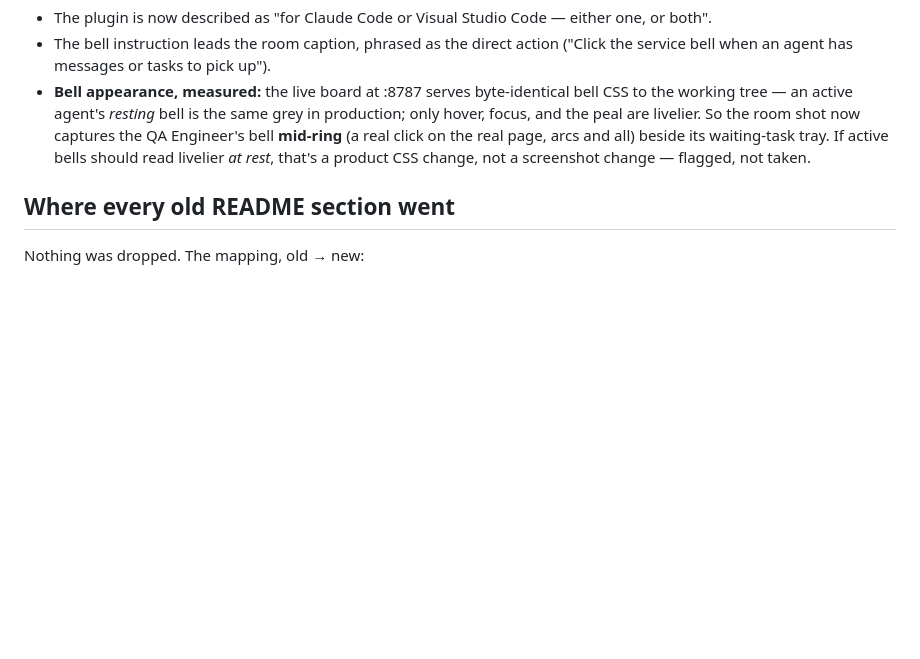
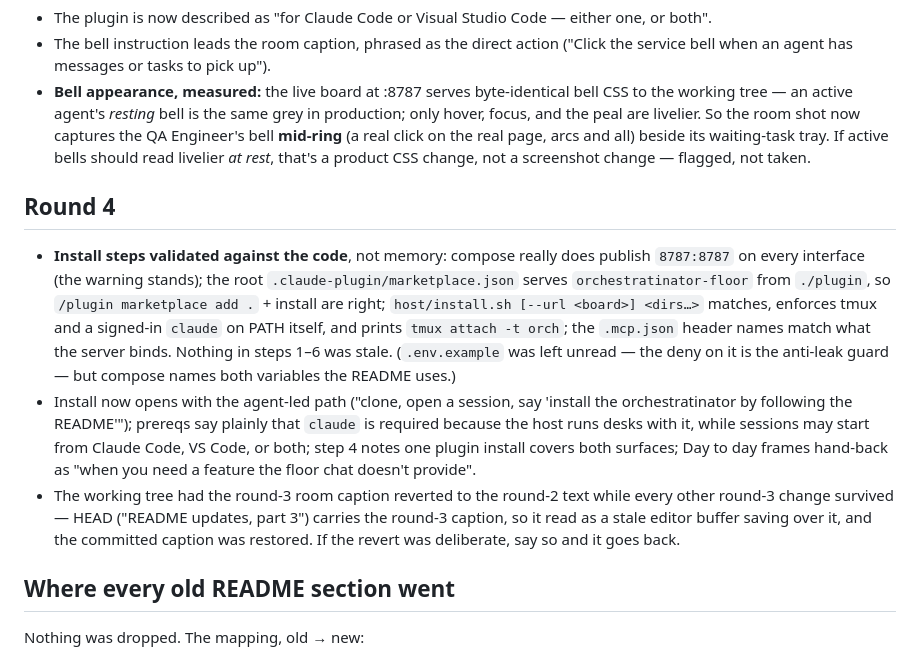
Before and after one commit to appideasDOTcom/appideas-mcp-orchestratinator, a Markdown page: docs/review/README-notes.md, the part around the change. Rendered like a GitHub page; blank space fills up the shorter version.

Commit message:
README updates, part 4

```diff
--- a/docs/review/README-notes.md
+++ b/docs/review/README-notes.md
@@ -56,6 +56,29 @@ how to reshoot. Delete this file when we're done.
   should read livelier *at rest*, that's a product CSS change, not a
   screenshot change — flagged, not taken.
 
+## Round 4
+
+- **Install steps validated against the code**, not memory: compose really does
+  publish `8787:8787` on every interface (the warning stands); the root
+  `.claude-plugin/marketplace.json` serves `orchestratinator-floor` from
+  `./plugin`, so `/plugin marketplace add .` + install are right;
+  `host/install.sh [--url <board>] <dirs…>` matches, enforces tmux and a
+  signed-in `claude` on PATH itself, and prints `tmux attach -t orch`; the
+  `.mcp.json` header names match what the server binds. Nothing in steps 1–6
+  was stale. (`.env.example` was left unread — the deny on it is the
+  anti-leak guard — but compose names both variables the README uses.)
+- Install now opens with the agent-led path ("clone, open a session, say
+  'install the orchestratinator by following the README'"); prereqs say
+  plainly that `claude` is required because the host runs desks with it, while
+  sessions may start from Claude Code, VS Code, or both; step 4 notes one
+  plugin install covers both surfaces; Day to day frames hand-back as "when
+  you need a feature the floor chat doesn't provide".
+- The working tree had the round-3 room caption reverted to the round-2 text
+  while every other round-3 change survived — HEAD ("README updates, part 3")
+  carries the round-3 caption, so it read as a stale editor buffer saving over
+  it, and the committed caption was restored. If the revert was deliberate,
+  say so and it goes back.
+
 ## Where every old README section went
 
 Nothing was dropped. The mapping, old → new:
```
Also changed, not shown: README.md (+20 -5 lines).
